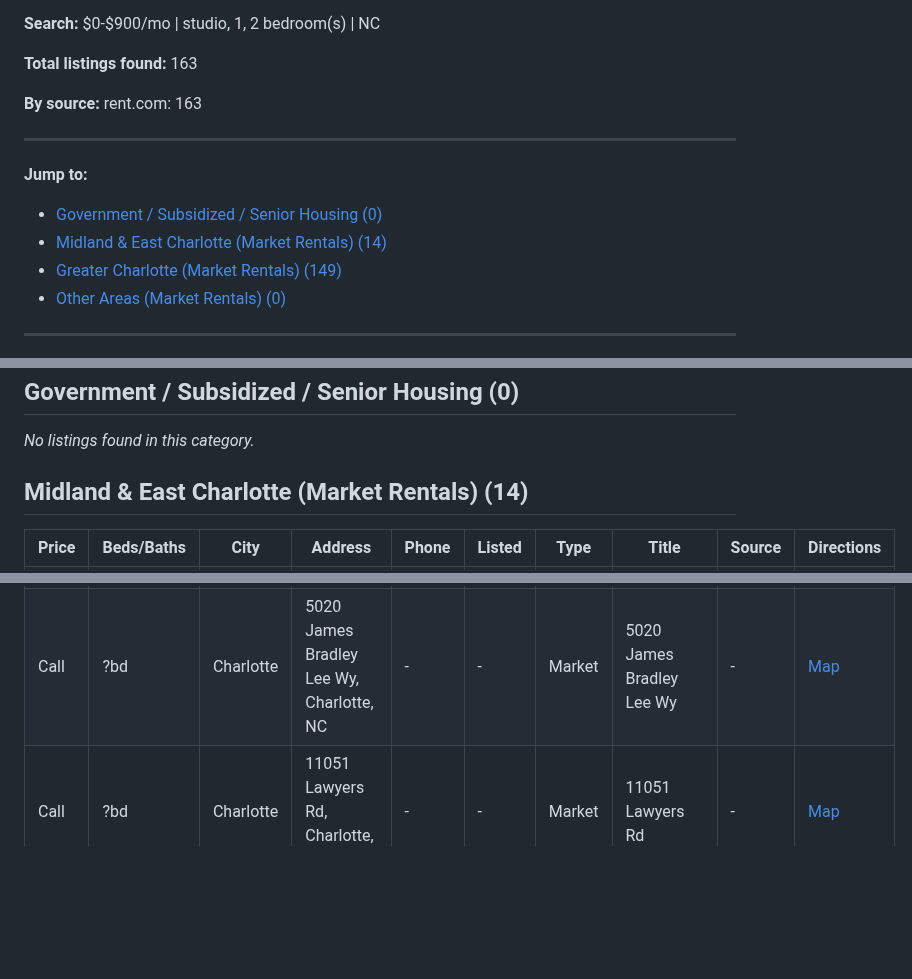
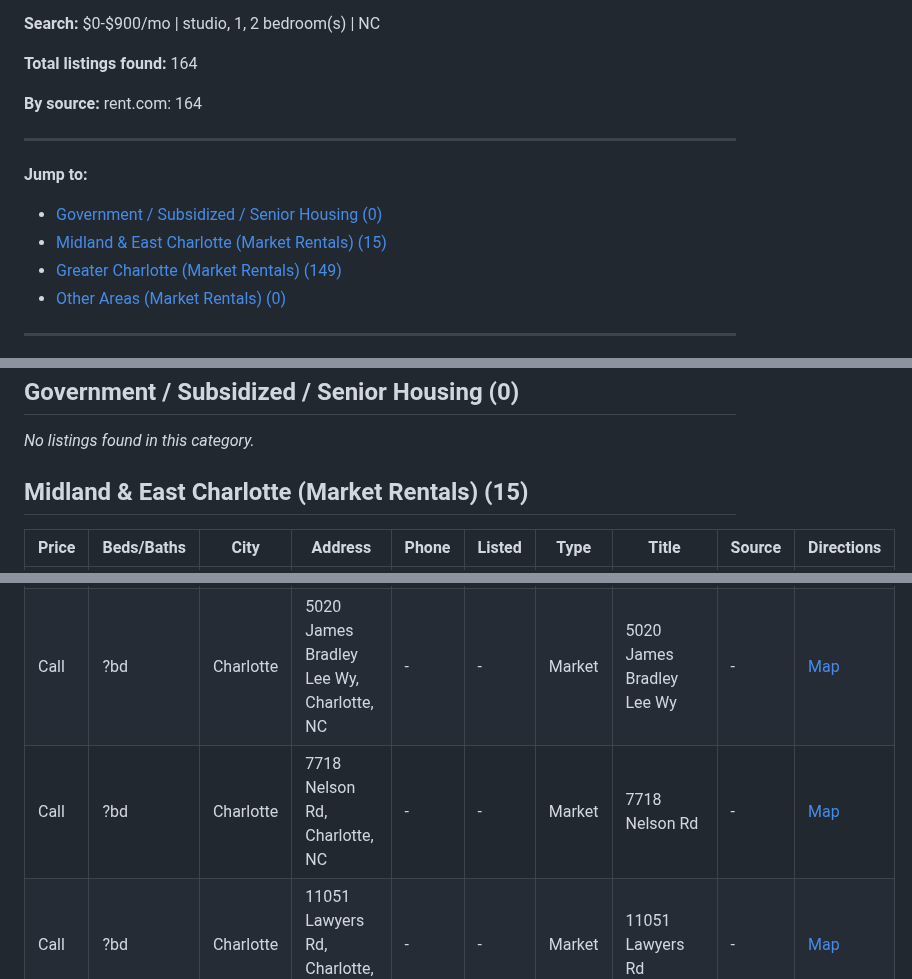
Before and after one commit to gainglintgaz/ApartmentFinder, a Markdown page: RESULTS.md, 3 parts joined by grey strips. Drawn GitHub-style; blank space fills up the shorter version.

Commit message:
Update search results - 2026-03-23 19:06

```diff
--- a/RESULTS.md
+++ b/RESULTS.md
@@ -4,15 +4,15 @@
 
 **Search:** $0-$900/mo | studio, 1, 2 bedroom(s) | NC
 
-**Total listings found:** 163
+**Total listings found:** 164
 
-**By source:** rent.com: 163
+**By source:** rent.com: 164
 
 ---
 
 **Jump to:**
 - [Government / Subsidized / Senior Housing (0)](#government--subsidized--senior-housing)
-- [Midland & East Charlotte (Market Rentals) (14)](#midland--east-charlotte-market-rentals)
+- [Midland & East Charlotte (Market Rentals) (15)](#midland--east-charlotte-market-rentals)
 - [Greater Charlotte (Market Rentals) (149)](#greater-charlotte-market-rentals)
 - [Other Areas (Market Rentals) (0)](#other-areas-market-rentals)
 
@@ -44,7 +44,7 @@
 
 _No listings found in this category._
 
-## Midland & East Charlotte (Market Rentals) (14)
+## Midland & East Charlotte (Market Rentals) (15)
 
 | Price | Beds/Baths | City | Address | Phone | Listed | Type | Title | Source | Directions |
 |-------|-----------|------|---------|-------|--------|------|-------|--------|------------|
@@ -58,6 +58,7 @@ _No listings found in this category._
 | Call | ?bd | Charlotte | 7631 Griffins Gate Dr SW, Charlotte, NC | - | - | Market | 7631 Griffins Gate Dr SW | - | [Map](https://www.google.com/maps/dir/?api=1&destination=7631+Griffins+Gate+Dr+SW%2C+Charlotte%2C+NC) |
 | Call | ?bd | Charlotte | 7201 Cedarfield Rd, Charlotte, NC | - | - | Market | 7201 Cedarfield Rd | - | [Map](https://www.google.com/maps/dir/?api=1&destination=7201+Cedarfield+Rd%2C+Charlotte%2C+NC) |
 | Call | ?bd | Charlotte | 5020 James Bradley Lee Wy, Charlotte, NC | - | - | Market | 5020 James Bradley Lee Wy | - | [Map](https://www.google.com/maps/dir/?api=1&destination=5020+James+Bradley+Lee+Wy%2C+Charlotte%2C+NC) |
+| Call | ?bd | Charlotte | 7718 Nelson Rd, Charlotte, NC | - | - | Market | 7718 Nelson Rd | - | [Map](https://www.google.com/maps/dir/?api=1&destination=7718+Nelson+Rd%2C+Charlotte%2C+NC) |
 | Call | ?bd | Charlotte | 11051 Lawyers Rd, Charlotte, NC | - | - | Market | 11051 Lawyers Rd | - | [Map](https://www.google.com/maps/dir/?api=1&destination=11051+Lawyers+Rd%2C+Charlotte%2C+NC) |
 | Call | ?bd | Charlotte | 8025 Wilson Woods Dr, Charlotte, NC | - | - | Market | 8025 Wilson Woods Dr | - | [Map](https://www.google.com/maps/dir/?api=1&destination=8025+Wilson+Woods+Dr%2C+Charlotte%2C+NC) |
 | Call | ?bd | Charlotte | 7828 Nelson Rd, Charlotte, NC | - | - | Market | 7828 Nelson Rd | - | [Map](https://www.google.com/maps/dir/?api=1&destination=7828+Nelson+Rd%2C+Charlotte%2C+NC) |
```
Also changed, not shown: other parts of RESULTS.md (+1 -1 lines).
